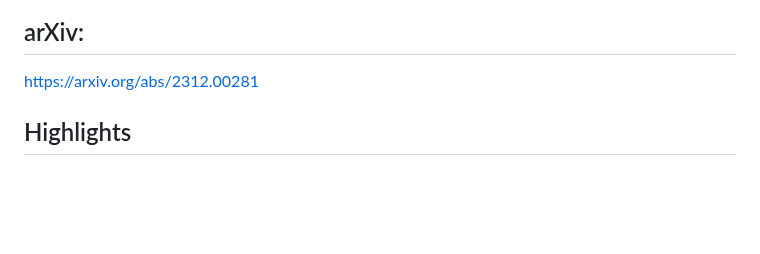
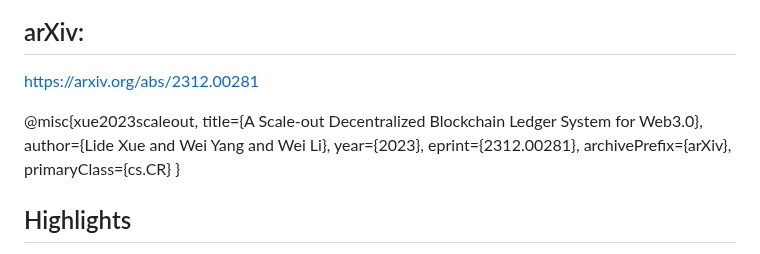
Before and after one commit to Re20Cboy/Ezchain-py, a Markdown page: README.md, the part around the change. Rendered like a GitHub page; blank space fills up the shorter version.

```diff
--- a/README.md
+++ b/README.md
@@ -5,6 +5,15 @@ Our prototype experiment demonstrates that under typical daily bandwidth network
 
 ## arXiv:
 https://arxiv.org/abs/2312.00281
+
+@misc{xue2023scaleout,
+    title={A Scale-out Decentralized Blockchain Ledger System for Web3.0},
+    author={Lide Xue and Wei Yang and Wei Li},
+    year={2023},
+    eprint={2312.00281},
+    archivePrefix={arXiv},
+    primaryClass={cs.CR}
+}
 
 ## Highlights
 
```
